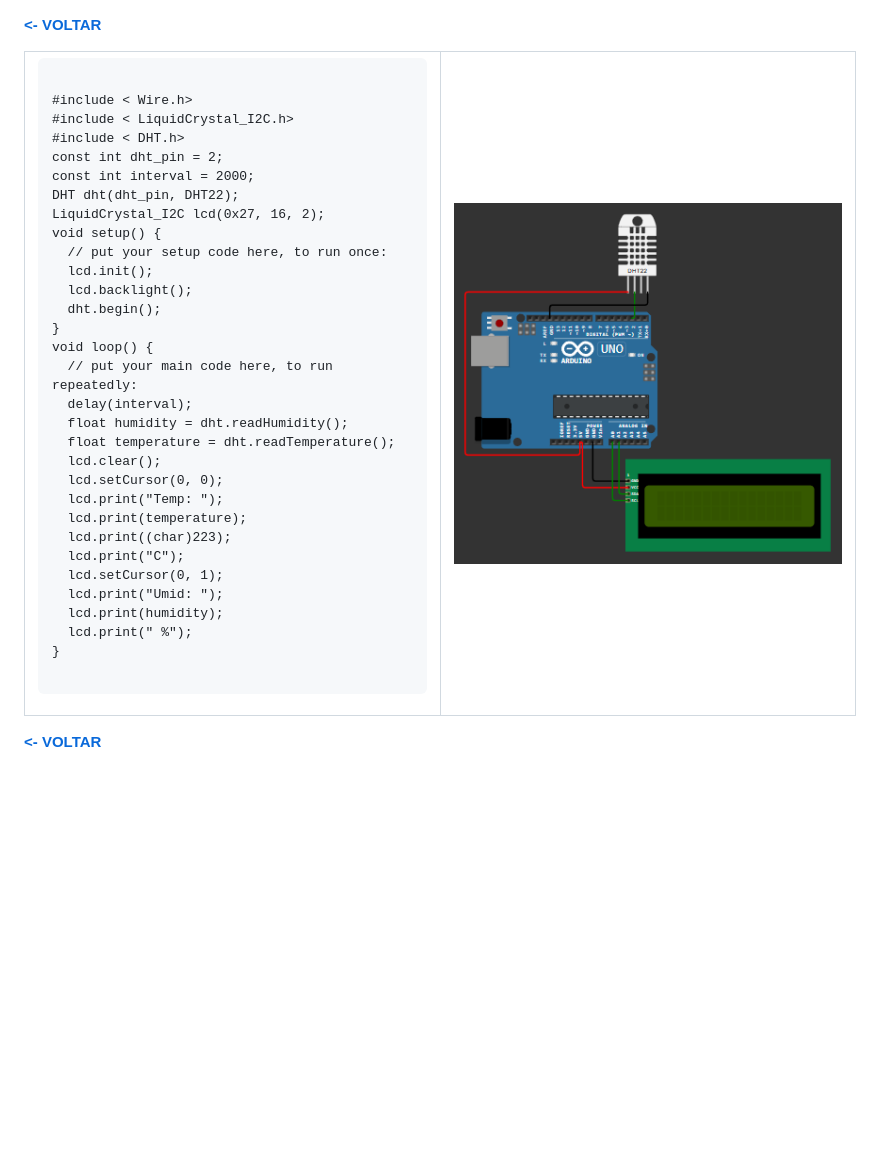
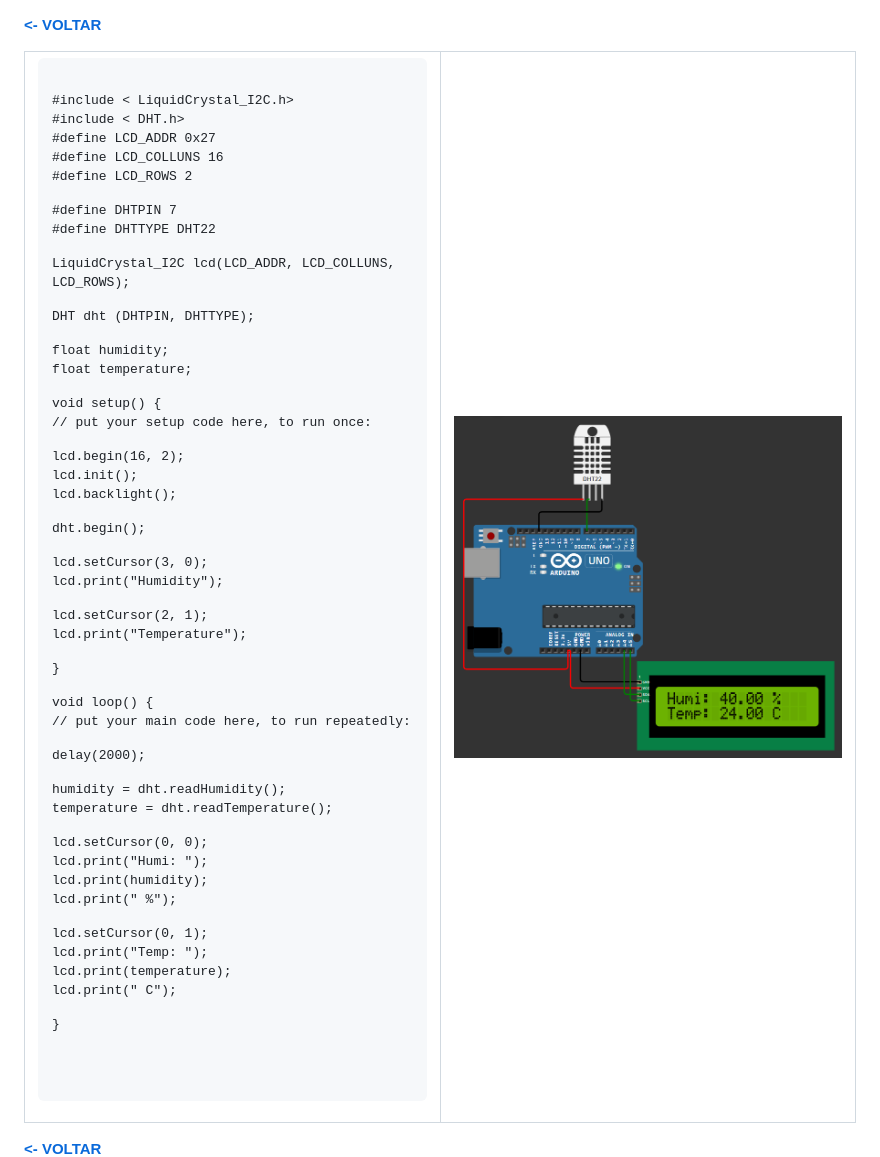
Before and after one commit to Leandro-Cardoso/Univassouras-IOT, a Markdown page: trabalho/README.md, the part around the change. Rendered like a GitHub page; pictures changed too: trabalho/arduino.png; blank space fills up the shorter version.

Commit message:
Trabalho finalizado

```diff
--- a/trabalho/README.md
+++ b/trabalho/README.md
@@ -4,34 +4,58 @@
   <tr>
     <td width="50%">
       <pre><code>
-#include < Wire.h>
 #include < LiquidCrystal_I2C.h>
 #include < DHT.h>
-const int dht_pin = 2;
-const int interval = 2000;
-DHT dht(dht_pin, DHT22);
-LiquidCrystal_I2C lcd(0x27, 16, 2);
+
+#define LCD_ADDR 0x27
+#define LCD_COLLUNS 16
+#define LCD_ROWS 2
+
+#define DHTPIN 7
+#define DHTTYPE DHT22
+
+LiquidCrystal_I2C lcd(LCD_ADDR, LCD_COLLUNS, LCD_ROWS);
+
+DHT dht (DHTPIN, DHTTYPE);
+
+float humidity;
+float temperature;
+
 void setup() {
   // put your setup code here, to run once:
+
+  lcd.begin(16, 2);
   lcd.init();
   lcd.backlight();
+
   dht.begin();
+
+  lcd.setCursor(3, 0);
+  lcd.print("Humidity");
+
+  lcd.setCursor(2, 1);
+  lcd.print("Temperature");
+
 }
+
 void loop() {
   // put your main code here, to run repeatedly:
-  delay(interval);
-  float humidity = dht.readHumidity();
-  float temperature = dht.readTemperature();
-  lcd.clear();
+
+  delay(2000);
+
+  humidity = dht.readHumidity();
+  temperature = dht.readTemperature();
+
   lcd.setCursor(0, 0);
+  lcd.print("Humi: ");
+  lcd.print(humidity);
+  lcd.print(" %");
+
+  lcd.setCursor(0, 1);
   lcd.print("Temp: ");
   lcd.print(temperature);
-  lcd.print((char)223);
-  lcd.print("C");
-  lcd.setCursor(0, 1);
-  lcd.print("Umid: ");
-  lcd.print(humidity);
-  lcd.print(" %");
+  lcd.print(" C");
+
 }
       </code></pre>
     </td>
```
Also changed, not shown: 1 other file.
